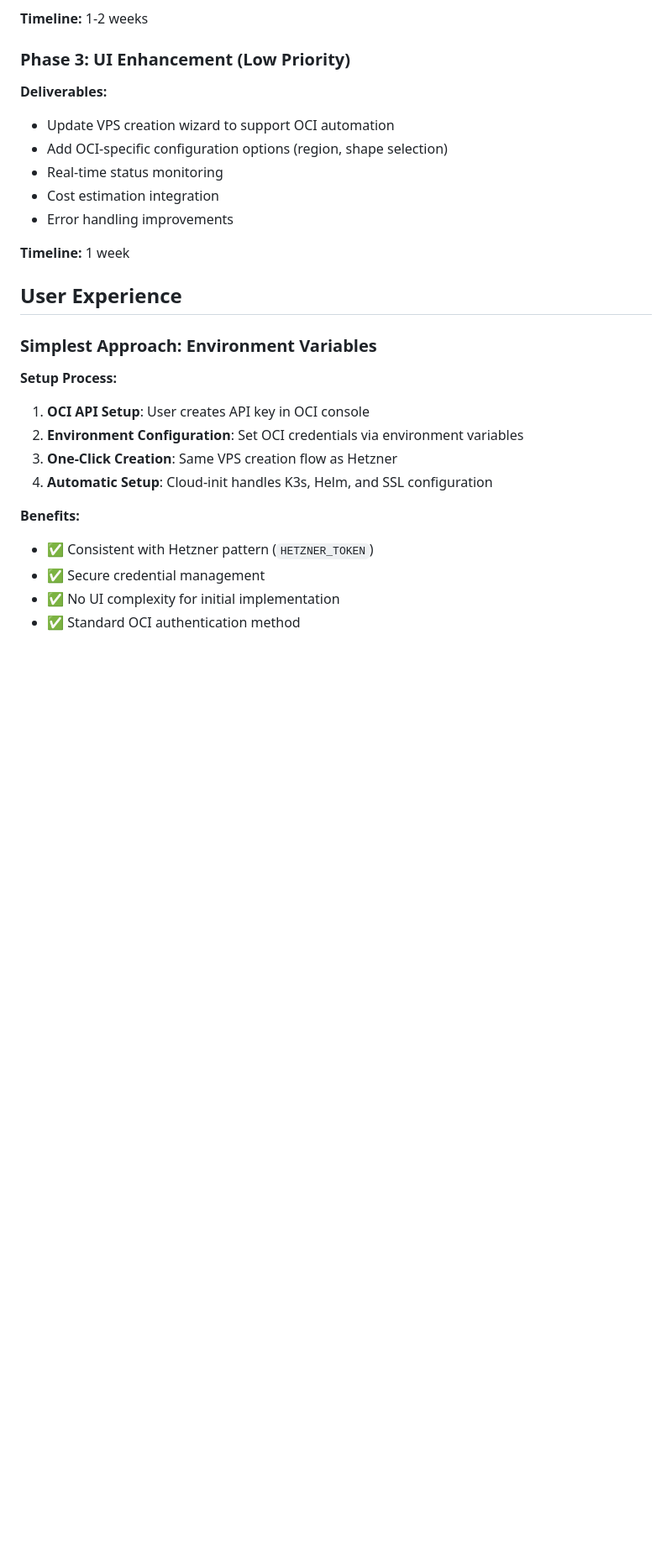
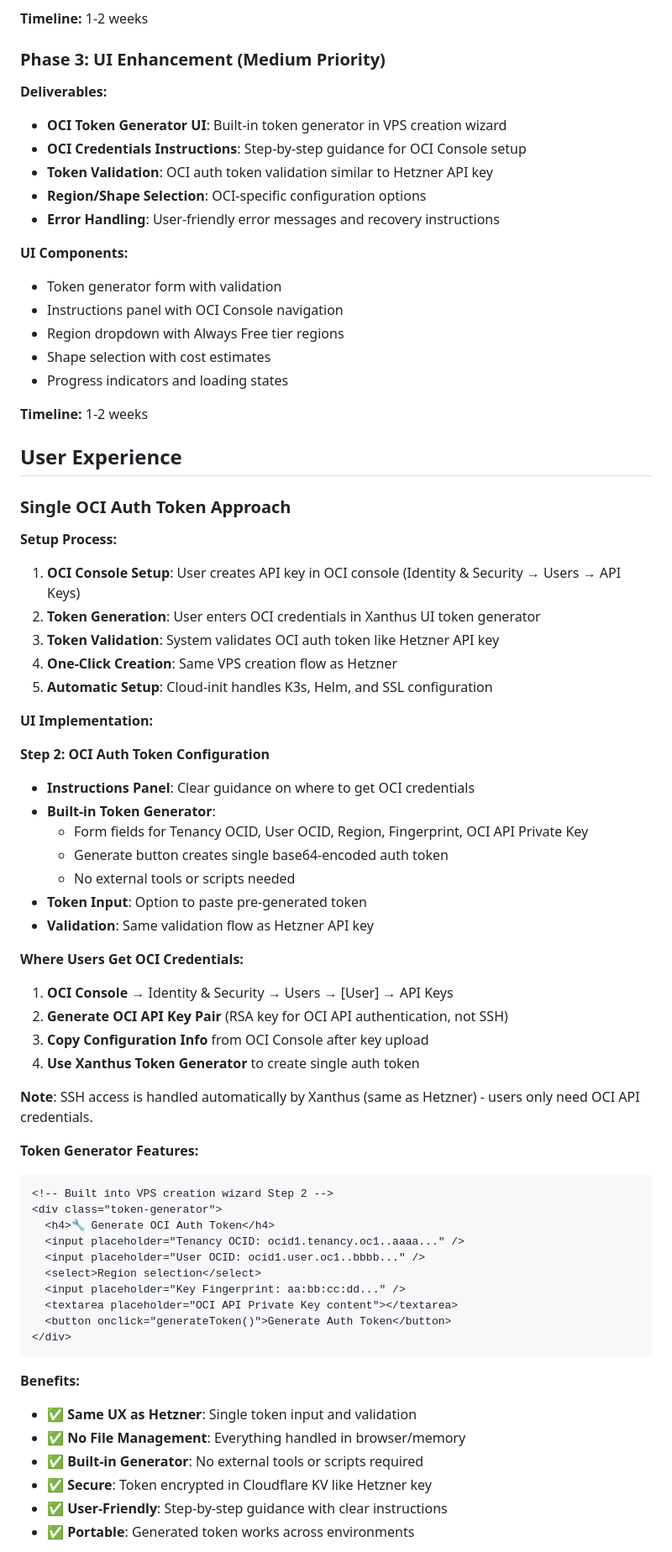
Before and after one commit to chrishham/xanthus, a Markdown page: plans/oci-automation-plan.md, the part around one of its changes. Shown at 84% size. Rendered like a GitHub page; blank space fills up the shorter version.

````diff
--- a/plans/oci-automation-plan.md
+++ b/plans/oci-automation-plan.md
@@ -150,30 +157,73 @@ runcmd:
 
 **Timeline:** 1-2 weeks
 
-### Phase 3: UI Enhancement (Low Priority)
+### Phase 3: UI Enhancement (Medium Priority)
 
 **Deliverables:**
-- Update VPS creation wizard to support OCI automation
-- Add OCI-specific configuration options (region, shape selection)
-- Real-time status monitoring
-- Cost estimation integration
-- Error handling improvements
+- **OCI Token Generator UI**: Built-in token generator in VPS creation wizard
+- **OCI Credentials Instructions**: Step-by-step guidance for OCI Console setup
+- **Token Validation**: OCI auth token validation similar to Hetzner API key
+- **Region/Shape Selection**: OCI-specific configuration options
+- **Error Handling**: User-friendly error messages and recovery instructions
 
-**Timeline:** 1 week
+**UI Components:**
+- Token generator form with validation
+- Instructions panel with OCI Console navigation
+- Region dropdown with Always Free tier regions
+- Shape selection with cost estimates
+- Progress indicators and loading states
+
+**Timeline:** 1-2 weeks
 
 ## User Experience
 
-### Simplest Approach: Environment Variables
+### Single OCI Auth Token Approach
 
 **Setup Process:**
-1. **OCI API Setup**: User creates API key in OCI console
-2. **Environment Configuration**: Set OCI credentials via environment variables
-3. **One-Click Creation**: Same VPS creation flow as Hetzner
-4. **Automatic Setup**: Cloud-init handles K3s, Helm, and SSL configuration
+1. **OCI Console Setup**: User creates API key in OCI console (Identity & Security → Users → API Keys)
+2. **Token Generation**: User enters OCI credentials in Xanthus UI token generator
+3. **Token Validation**: System validates OCI auth token like Hetzner API key
+4. **One-Click Creation**: Same VPS creation flow as Hetzner
+5. **Automatic Setup**: Cloud-init handles K3s, Helm, and SSL configuration
+
+**UI Implementation:**
+
+**Step 2: OCI Auth Token Configuration**
+- **Instructions Panel**: Clear guidance on where to get OCI credentials
+- **Built-in Token Generator**:
+  - Form fields for Tenancy OCID, User OCID, Region, Fingerprint, OCI API Private Key
+  - Generate button creates single base64-encoded auth token
+  - No external tools or scripts needed
+- **Token Input**: Option to paste pre-generated token
+- **Validation**: Same validation flow as Hetzner API key
+
+**Where Users Get OCI Credentials:**
+1. **OCI Console** → Identity & Security → Users → [User] → API Keys
+2. **Generate OCI API Key Pair** (RSA key for OCI API authentication, not SSH)
+3. **Copy Configuration Info** from OCI Console after key upload
+4. **Use Xanthus Token Generator** to create single auth token
+
+**Note**: SSH access is handled automatically by Xanthus (same as Hetzner) - users only need OCI API credentials.
+
+**Token Generator Features:**
+```html
+<!-- Built into VPS creation wizard Step 2 -->
+<div class="token-generator">
+  <h4>🔧 Generate OCI Auth Token</h4>
+  <input placeholder="Tenancy OCID: ocid1.tenancy.oc1..aaaa..." />
+  <input placeholder="User OCID: ocid1.user.oc1..bbbb..." />
+  <select>Region selection</select>
+  <input placeholder="Key Fingerprint: aa:bb:cc:dd..." />
+  <textarea placeholder="OCI API Private Key content"></textarea>
+  <button onclick="generateToken()">Generate Auth Token</button>
+</div>
+```
 
 **Benefits:**
-- ✅ Consistent with Hetzner pattern (`HETZNER_TOKEN`)
-- ✅ Secure credential management
-- ✅ No UI complexity for initial implementation
-- ✅ Standard OCI authentication method
+- ✅ **Same UX as Hetzner**: Single token input and validation
+- ✅ **No File Management**: Everything handled in browser/memory
+- ✅ **Built-in Generator**: No external tools or scripts required
+- ✅ **Secure**: Token encrypted in Cloudflare KV like Hetzner key
+- ✅ **User-Friendly**: Step-by-step guidance with clear instructions
+- ✅ **Portable**: Generated token works across environments
 
````
Also changed, not shown: other parts of plans/oci-automation-plan.md (+56 -17 lines).
